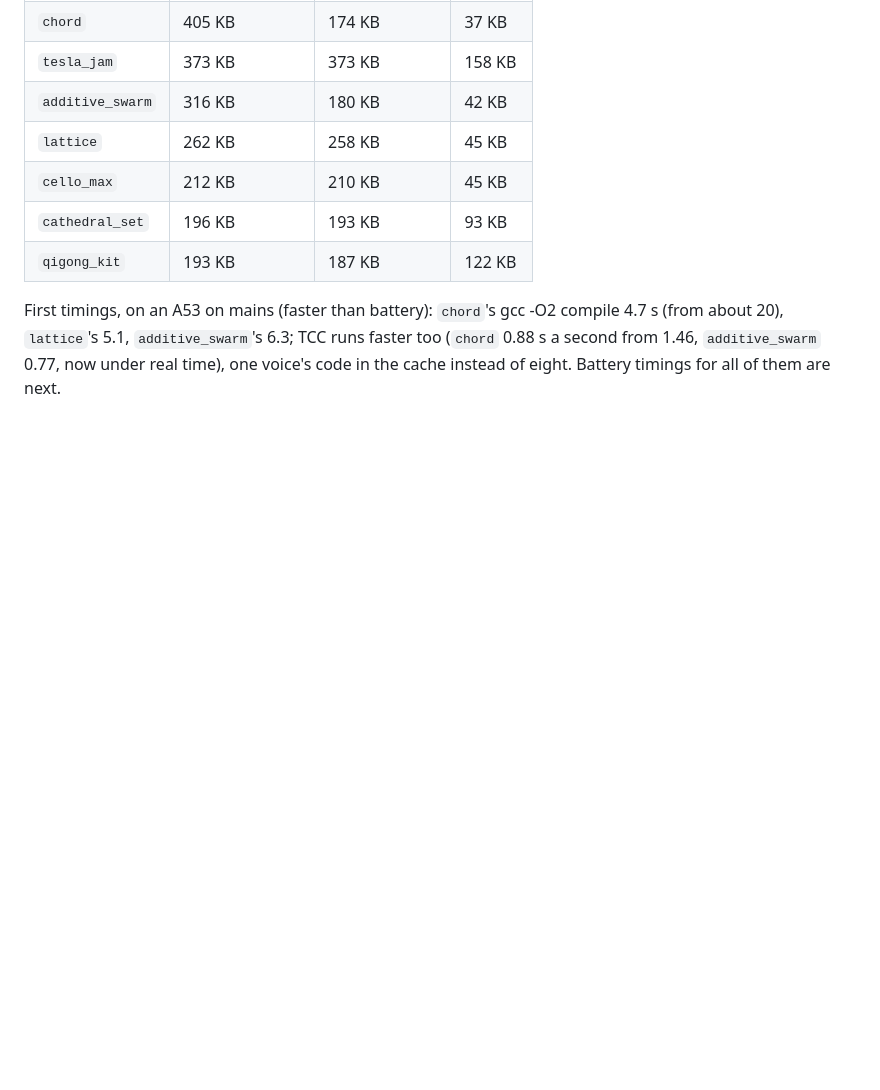
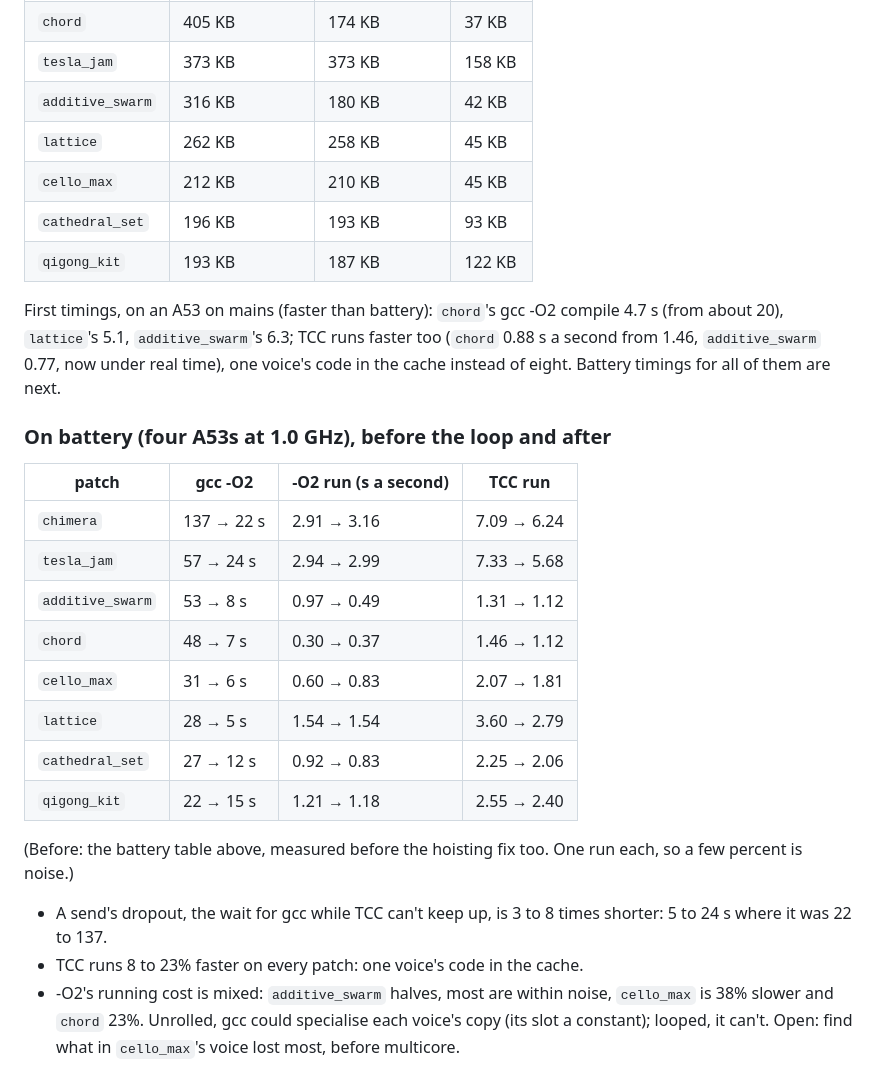
Before and after one commit to rolandnsharp/aitherLang, a Markdown page: notes/loops-2026-10-30.md, the part around the change. GitHub-like rendering; blank space fills up the shorter version.

Commit message:
notes: loops, the battery timings before and after
Co-Authored-By: Claude Opus 5.5 <noreply@anthropic.com>

```diff
--- a/notes/loops-2026-10-30.md
+++ b/notes/loops-2026-10-30.md
@@ -138,3 +138,27 @@ First timings, on an A53 on mains (faster than battery): `chord`'s gcc
 6.3; TCC runs faster too (`chord` 0.88 s a second from 1.46,
 `additive_swarm` 0.77, now under real time), one voice's code in the
 cache instead of eight. Battery timings for all of them are next.
+
+### On battery (four A53s at 1.0 GHz), before the loop and after
+
+| patch | gcc -O2 | -O2 run (s a second) | TCC run |
+|---|---|---|---|
+| `chimera` | 137 → 22 s | 2.91 → 3.16 | 7.09 → 6.24 |
+| `tesla_jam` | 57 → 24 s | 2.94 → 2.99 | 7.33 → 5.68 |
+| `additive_swarm` | 53 → 8 s | 0.97 → 0.49 | 1.31 → 1.12 |
+| `chord` | 48 → 7 s | 0.30 → 0.37 | 1.46 → 1.12 |
+| `cello_max` | 31 → 6 s | 0.60 → 0.83 | 2.07 → 1.81 |
+| `lattice` | 28 → 5 s | 1.54 → 1.54 | 3.60 → 2.79 |
+| `cathedral_set` | 27 → 12 s | 0.92 → 0.83 | 2.25 → 2.06 |
+| `qigong_kit` | 22 → 15 s | 1.21 → 1.18 | 2.55 → 2.40 |
+
+(Before: the battery table above, measured before the hoisting fix too.
+One run each, so a few percent is noise.)
+
+- A send's dropout, the wait for gcc while TCC can't keep up, is 3 to 8
+  times shorter: 5 to 24 s where it was 22 to 137.
+- TCC runs 8 to 23% faster on every patch: one voice's code in the cache.
+- -O2's running cost is mixed: `additive_swarm` halves, most are within
+  noise, `cello_max` is 38% slower and `chord` 23%. Unrolled, gcc could
+  specialise each voice's copy (its slot a constant); looped, it can't.
+  Open: find what in `cello_max`'s voice lost most, before multicore.
```
